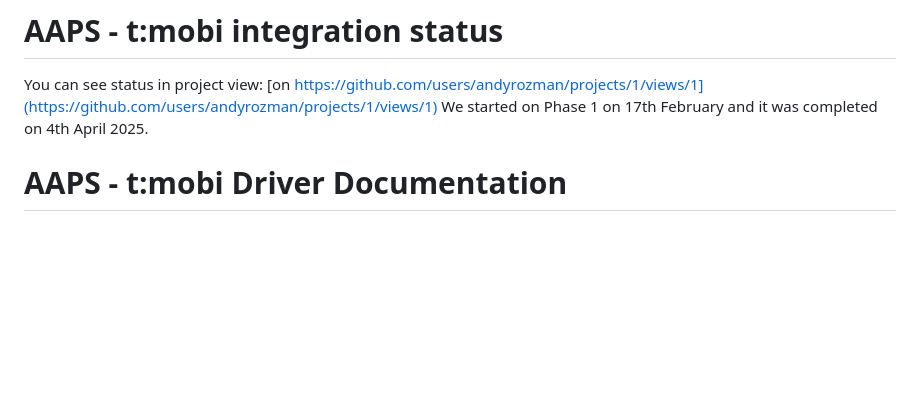
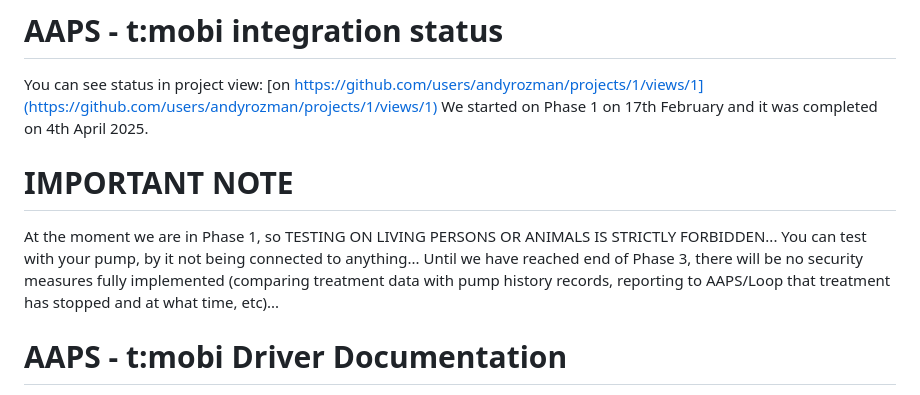
Before and after one commit to andyrozman/AAPS_Tandem_Testing, a Markdown page: README.md, the part around the change. Rendered like a GitHub page; blank space fills up the shorter version.

Commit message:
- added important note to README file

```diff
--- a/README.md
+++ b/README.md
@@ -4,6 +4,13 @@ Testing for AAPS Tandem t:mobi Integration
 # AAPS - t:mobi integration status
 You can see status in project view: [on https://github.com/users/andyrozman/projects/1/views/1](https://github.com/users/andyrozman/projects/1/views/1)
 We started on Phase 1 on 17th February and it was completed on 4th April 2025.
+
+
+# IMPORTANT NOTE
+
+At the moment we are in Phase 1, so TESTING ON LIVING PERSONS OR ANIMALS IS STRICTLY FORBIDDEN... You can test with your pump, by it not being
+connected to anything... Until we have reached end of Phase 3, there will be no security measures fully implemented (comparing treatment data with
+pump history records, reporting to AAPS/Loop that treatment has stopped and at what time, etc)...
 
 
 # AAPS - t:mobi Driver Documentation
```
